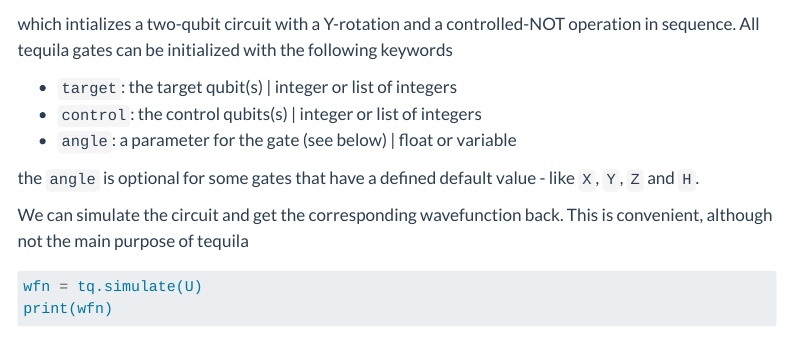
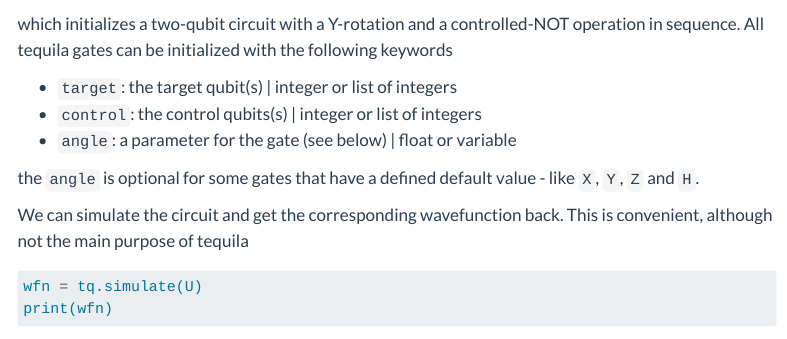
Before and after one commit to thuytr18/tequila-tutorials-beta, a Quarto document (Tutorials/tq-circuits/index.qmd): the page in a window 1100 px wide, from 520 px down. Rendered offline with R 4.5, knitr and Pandoc in place of Quarto, with nearby package versions; some code elsewhere in the file could not run offline; menus at the side of the page are left out.

Commit message:
deleted spelling mistake

````diff
--- a/Tutorials/tq-circuits/index.qmd
+++ b/Tutorials/tq-circuits/index.qmd
@@ -32,7 +32,7 @@
 import tequila as tq
 U = tq.gates.Ry(target=0, angle=1.0) + tq.gates.X(control=0,target=1)
 ```
-which intializes a two-qubit circuit with a Y-rotation and a controlled-NOT operation in sequence.
+which initializes a two-qubit circuit with a Y-rotation and a controlled-NOT operation in sequence.
 All tequila gates can be initialized with the following keywords
 
 - `target`: the target qubit(s) | integer or list of integers
````
